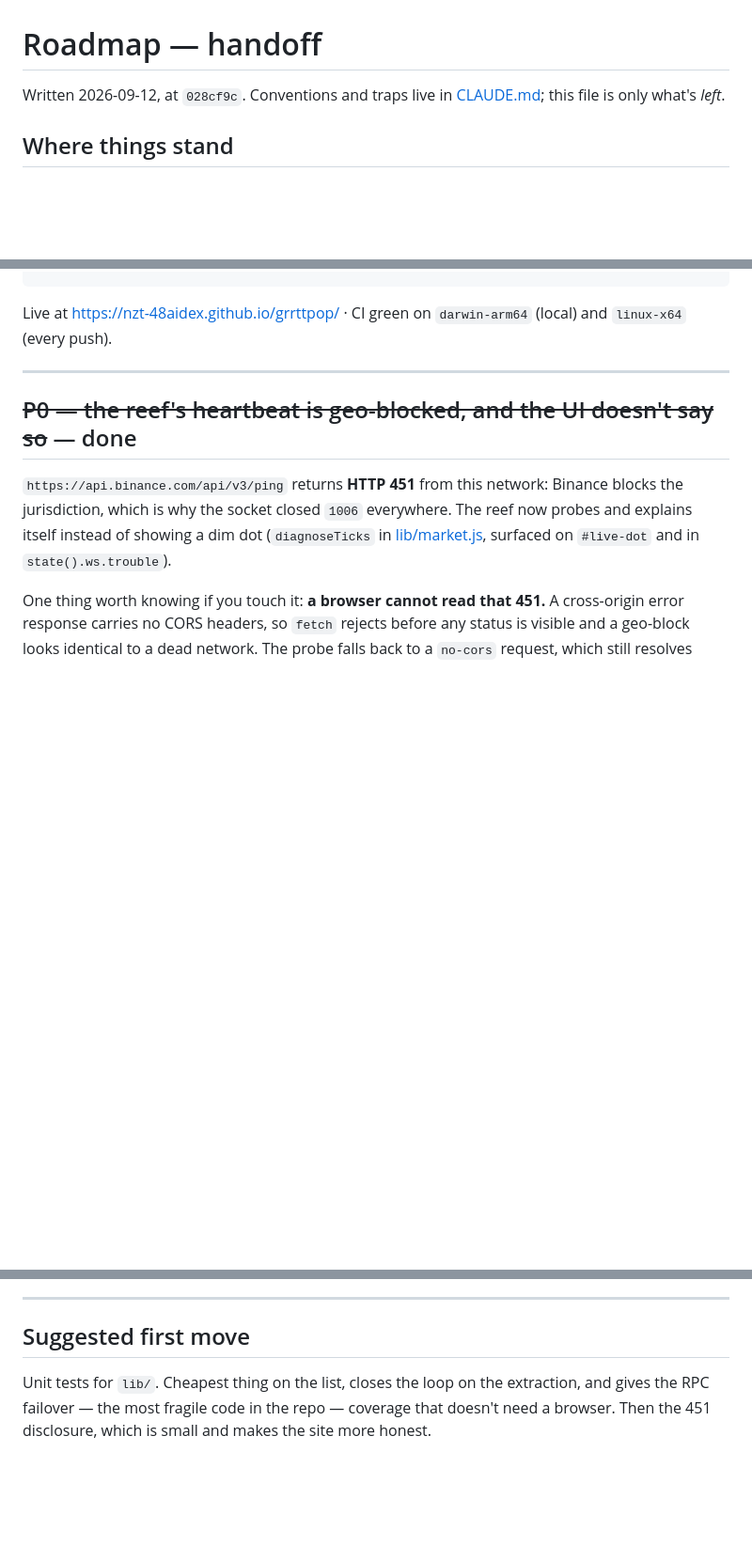
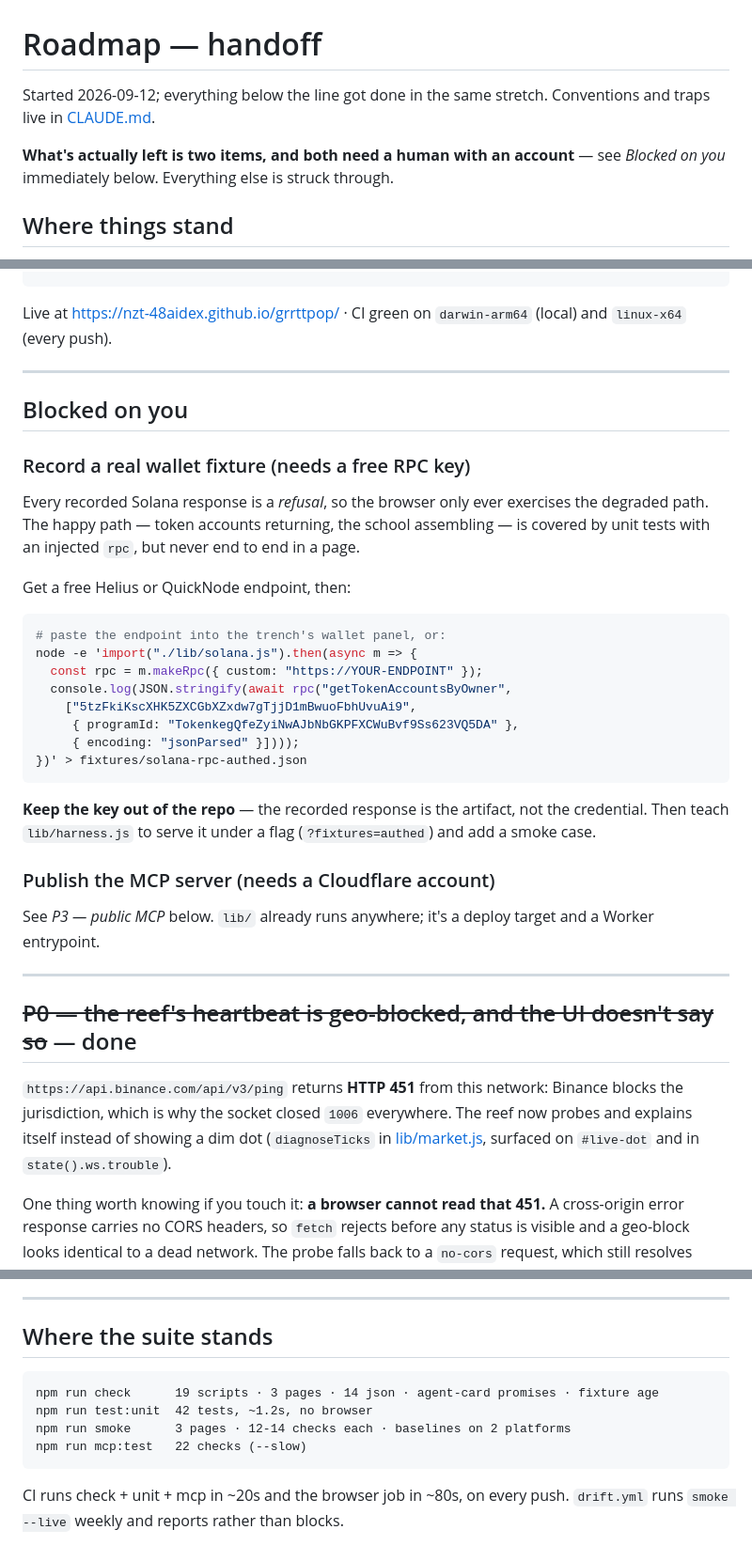
Before and after one commit to NZT-48AIDEX/grrttpop, a Markdown page: ROADMAP.md, 3 parts joined by grey strips. Shown at 94% size. Rendered like a GitHub page; blank space fills up the shorter version.

Commit message:
roadmap: what's left is two things, both needing an account
Restructures the handoff around the remaining work rather than the
finished work: a real wallet fixture (free helius/quicknode key) so the
non-gated path is exercised in a browser and not only in unit tests, and
publishing the mcp server as a worker. Both need an account I can't
create, so both are written up with the exact commands to run.

Everything else on the list is struck through and done.

Co-Authored-By: Claude Opus 5 <noreply@anthropic.com>

````diff
--- a/ROADMAP.md
+++ b/ROADMAP.md
@@ -1,7 +1,10 @@
 # Roadmap — handoff
 
-Written 2026-09-12, at `028cf9c`. Conventions and traps live in
-[CLAUDE.md](CLAUDE.md); this file is only what's *left*.
+Started 2026-09-12; everything below the line got done in the same stretch.
+Conventions and traps live in [CLAUDE.md](CLAUDE.md).
+
+**What's actually left is two items, and both need a human with an account** —
+see *Blocked on you* immediately below. Everything else is struck through.
 
 ## Where things stand
 
@@ -20,6 +23,39 @@ npm run record    # re-capture fixtures (read CLAUDE.md first — it's never one
 
 Live at <https://nzt-48aidex.github.io/grrttpop/> · CI green on `darwin-arm64`
 (local) and `linux-x64` (every push).
+
+---
+
+## Blocked on you
+
+### Record a real wallet fixture (needs a free RPC key)
+
+Every recorded Solana response is a *refusal*, so the browser only ever
+exercises the degraded path. The happy path — token accounts returning, the
+school assembling — is covered by unit tests with an injected `rpc`, but never
+end to end in a page.
+
+Get a free Helius or QuickNode endpoint, then:
+
+```sh
+# paste the endpoint into the trench's wallet panel, or:
+node -e 'import("./lib/solana.js").then(async m => {
+  const rpc = m.makeRpc({ custom: "https://YOUR-ENDPOINT" });
+  console.log(JSON.stringify(await rpc("getTokenAccountsByOwner",
+    ["5tzFkiKscXHK5ZXCGbXZxdw7gTjjD1mBwuoFbhUvuAi9",
+     { programId: "TokenkegQfeZyiNwAJbNbGKPFXCWuBvf9Ss623VQ5DA" },
+     { encoding: "jsonParsed" }])));
+})' > fixtures/solana-rpc-authed.json
+```
+
+**Keep the key out of the repo** — the recorded response is the artifact, not
+the credential. Then teach `lib/harness.js` to serve it under a flag
+(`?fixtures=authed`) and add a smoke case.
+
+### Publish the MCP server (needs a Cloudflare account)
+
+See *P3 — public MCP* below. `lib/` already runs anywhere; it's a deploy target
+and a Worker entrypoint.
 
 ---
 
@@ -141,9 +177,14 @@ any of them the same question. `check.mjs` lost its `main.js` exemption.
 
 ---
 
-## Suggested first move
+## Where the suite stands
 
-Unit tests for `lib/`. Cheapest thing on the list, closes the loop on the
-extraction, and gives the RPC failover — the most fragile code in the repo —
-coverage that doesn't need a browser. Then the 451 disclosure, which is small
-and makes the site more honest.
+```
+npm run check      19 scripts · 3 pages · 14 json · agent-card promises · fixture age
+npm run test:unit  42 tests, ~1.2s, no browser
+npm run smoke      3 pages · 12-14 checks each · baselines on 2 platforms
+npm run mcp:test   22 checks (--slow)
+```
+
+CI runs check + unit + mcp in ~20s and the browser job in ~80s, on every push.
+`drift.yml` runs `smoke --live` weekly and reports rather than blocks.
````
